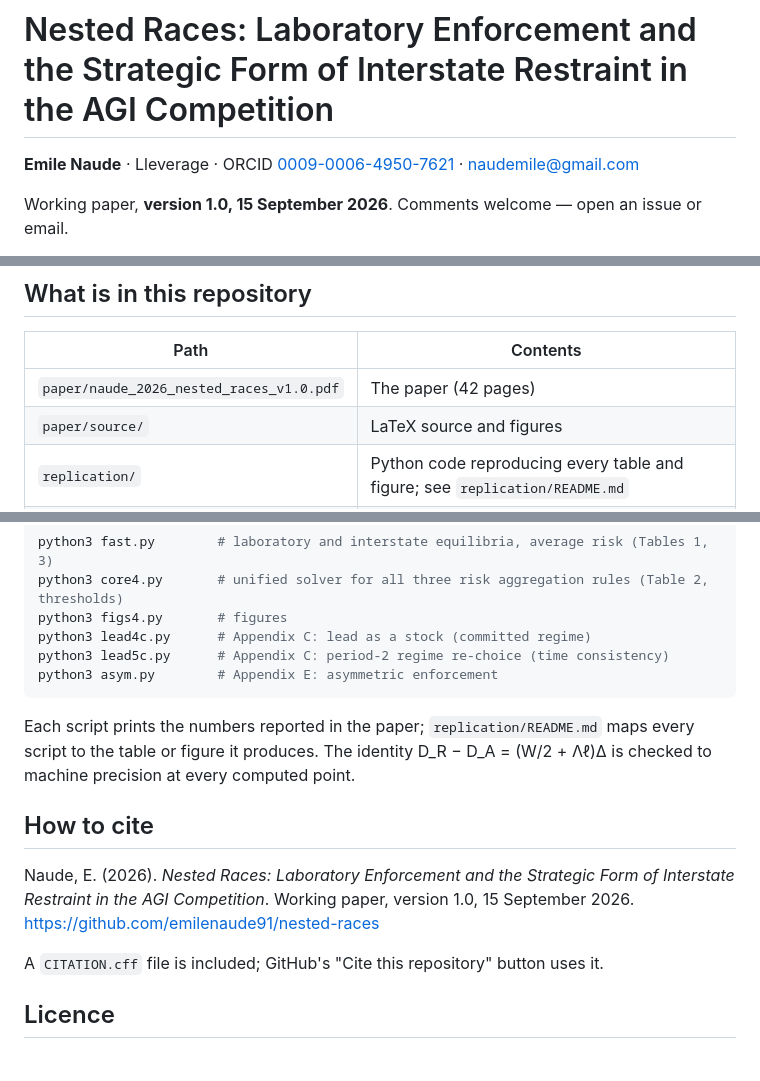
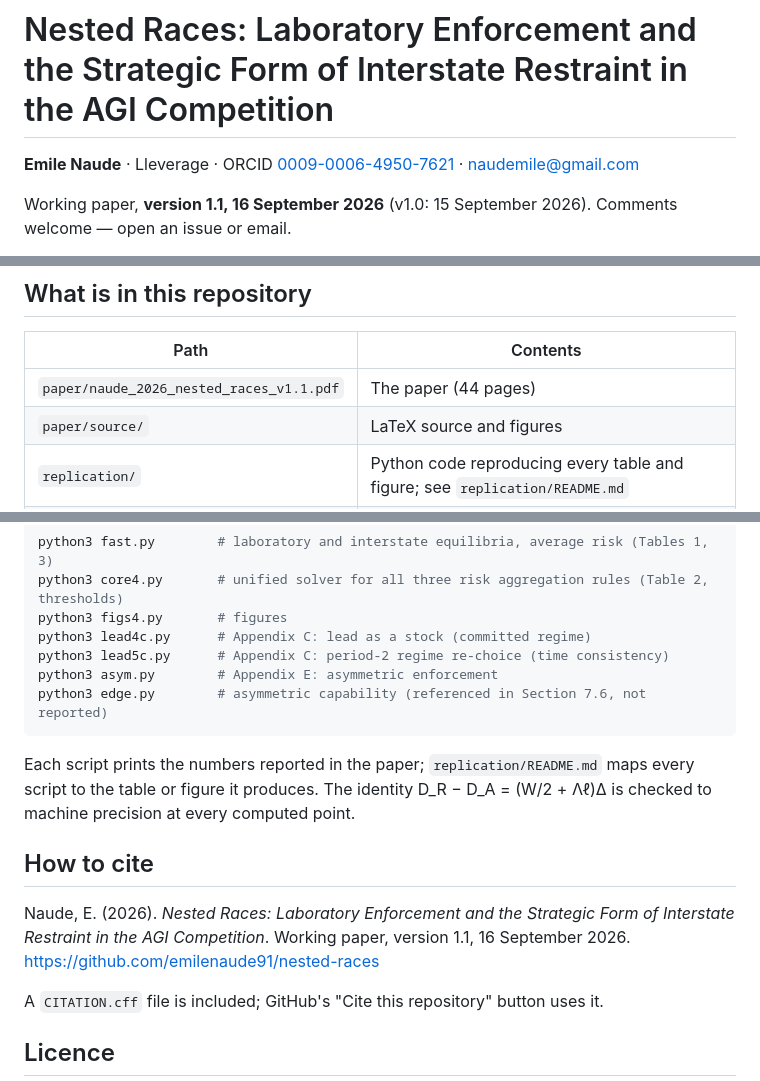
Before and after one commit to emilenaude91/nested-races, a Markdown page: README.md, 3 parts joined by grey strips. Rendered like a GitHub page; blank space fills up the shorter version.

Commit message:
v1.1: README.md

````diff
--- a/README.md
+++ b/README.md
@@ -2,5 +2,5 @@
 
 **Emile Naude** · Lleverage · ORCID [0009-0006-4950-7621](https://orcid.org/0009-0006-4950-7621) · naudemile@gmail.com
 
-Working paper, **version 1.0, 15 September 2026**. Comments welcome — open an issue or email.
+Working paper, **version 1.1, 16 September 2026** (v1.0: 15 September 2026). Comments welcome — open an issue or email.
 
@@ -24,7 +24,7 @@ The paper is a formal, two-level game-theoretic model of the race to build advan
 
 | Path | Contents |
 |---|---|
-| `paper/naude_2026_nested_races_v1.0.pdf` | The paper (42 pages) |
+| `paper/naude_2026_nested_races_v1.1.pdf` | The paper (44 pages) |
 | `paper/source/` | LaTeX source and figures |
 | `replication/` | Python code reproducing every table and figure; see `replication/README.md` |
 | `CHANGELOG.md` | Version history |
@@ -40,13 +40,14 @@ python3 figs4.py       # figures
 python3 lead4c.py      # Appendix C: lead as a stock (committed regime)
 python3 lead5c.py      # Appendix C: period-2 regime re-choice (time consistency)
 python3 asym.py        # Appendix E: asymmetric enforcement
+python3 edge.py        # asymmetric capability (referenced in Section 7.6, not reported)
 ```
 
 Each script prints the numbers reported in the paper; `replication/README.md` maps every script to the table or figure it produces. The identity D_R − D_A = (W/2 + Λℓ)Δ is checked to machine precision at every computed point.
 
 ## How to cite
 
-Naude, E. (2026). *Nested Races: Laboratory Enforcement and the Strategic Form of Interstate Restraint in the AGI Competition*. Working paper, version 1.0, 15 September 2026. https://github.com/emilenaude91/nested-races
+Naude, E. (2026). *Nested Races: Laboratory Enforcement and the Strategic Form of Interstate Restraint in the AGI Competition*. Working paper, version 1.1, 16 September 2026. https://github.com/emilenaude91/nested-races
 
 A `CITATION.cff` file is included; GitHub's "Cite this repository" button uses it.
 
````
Also changed, not shown: other parts of README.md (+1 -1 lines).
